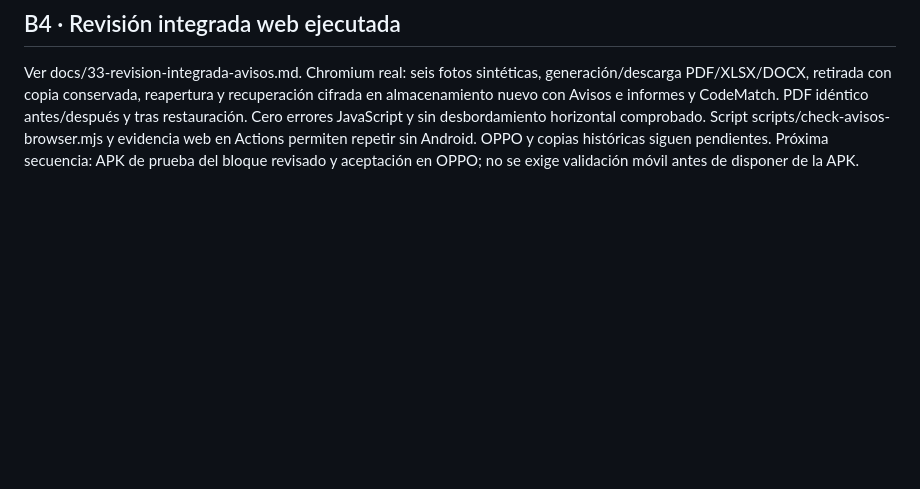
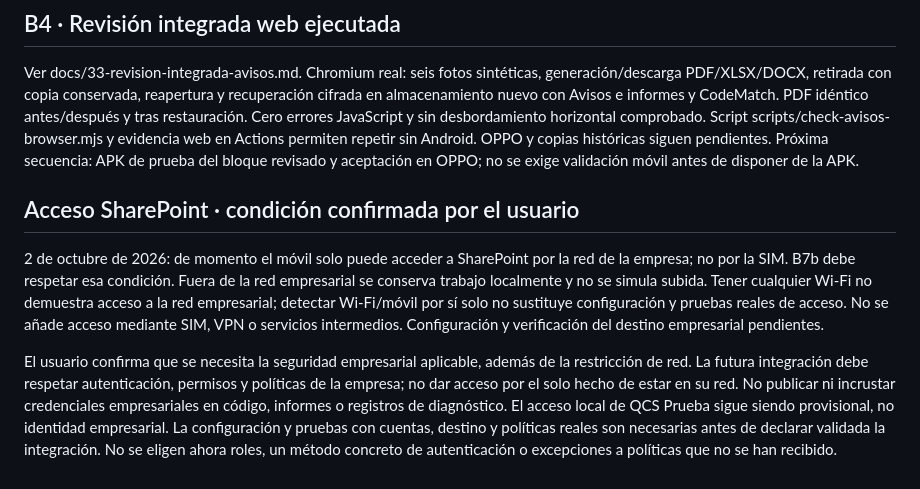
Before and after one commit to ICodeMatch/QCS-v1.0, a Markdown page: docs/CONTINUAR-QCS.md, the part around the change. GitHub-like rendering; blank space fills up the shorter version.

Commit message:
docs: registrar acceso SharePoint por red y seguridad empresarial

```diff
--- a/docs/CONTINUAR-QCS.md
+++ b/docs/CONTINUAR-QCS.md
@@ -37,3 +37,9 @@ Ver docs/32-informes-avisos-sin-apk.md: PDF/Excel/Word con fotos y comentarios,
 ## B4 · Revisión integrada web ejecutada
 
 Ver docs/33-revision-integrada-avisos.md. Chromium real: seis fotos sintéticas, generación/descarga PDF/XLSX/DOCX, retirada con copia conservada, reapertura y recuperación cifrada en almacenamiento nuevo con Avisos e informes y CodeMatch. PDF idéntico antes/después y tras restauración. Cero errores JavaScript y sin desbordamiento horizontal comprobado. Script scripts/check-avisos-browser.mjs y evidencia web en Actions permiten repetir sin Android. OPPO y copias históricas siguen pendientes. Próxima secuencia: APK de prueba del bloque revisado y aceptación en OPPO; no se exige validación móvil antes de disponer de la APK.
+
+## Acceso SharePoint · condición confirmada por el usuario
+
+2 de octubre de 2026: de momento el móvil solo puede acceder a SharePoint por la red de la empresa; no por la SIM. B7b debe respetar esa condición. Fuera de la red empresarial se conserva trabajo localmente y no se simula subida. Tener cualquier Wi-Fi no demuestra acceso a la red empresarial; detectar Wi-Fi/móvil por sí solo no sustituye configuración y pruebas reales de acceso. No se añade acceso mediante SIM, VPN o servicios intermedios. Configuración y verificación del destino empresarial pendientes.
+
+El usuario confirma que se necesita la seguridad empresarial aplicable, además de la restricción de red. La futura integración debe respetar autenticación, permisos y políticas de la empresa; no dar acceso por el solo hecho de estar en su red. No publicar ni incrustar credenciales empresariales en código, informes o registros de diagnóstico. El acceso local de QCS Prueba sigue siendo provisional, no identidad empresarial. La configuración y pruebas con cuentas, destino y políticas reales son necesarias antes de declarar validada la integración. No se eligen ahora roles, un método concreto de autenticación o excepciones a políticas que no se han recibido.
```
Also changed, not shown: docs/33-revision-integrada-avisos.md (+6 -0 lines).
